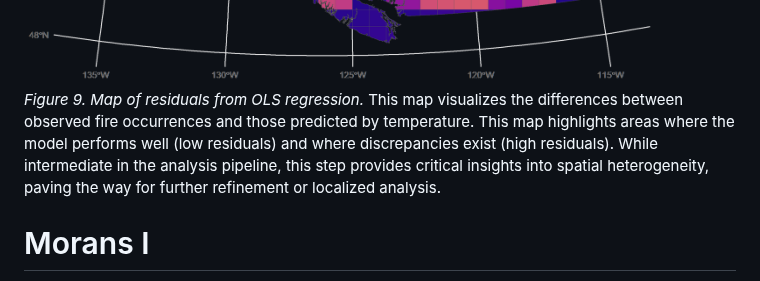
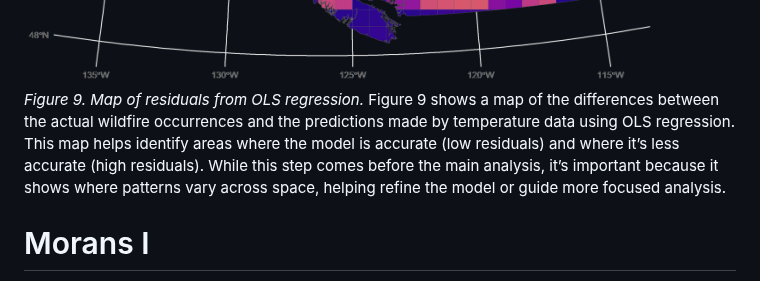
Before and after one commit to AnnaBartnik/Geog418_FinalProject_Tutorial_AnnaB, a Markdown page: README.md, the part around the change. Drawn GitHub-style.

````diff
--- a/README.md
+++ b/README.md
@@ -1031,7 +1031,8 @@ ggplot(data = final_data_sf) +
 ggsave("residuals_map.png", width = 10, height = 8, dpi = 300)
 ```
 ![OLS Residual Map](residuals_map.png)
-*Figure 9. Map of residuals from OLS regression.* This map visualizes the differences between observed fire occurrences and those predicted by temperature. This map highlights areas where the model performs well (low residuals) and where discrepancies exist (high residuals). While intermediate in the analysis pipeline, this step provides critical insights into spatial heterogeneity, paving the way for further refinement or localized analysis.
+*Figure 9. Map of residuals from OLS regression.*
+Figure 9 shows a map of the differences between the actual wildfire occurrences and the predictions made by temperature data using OLS regression. This map helps identify areas where the model is accurate (low residuals) and where it’s less accurate (high residuals). While this step comes before the main analysis, it’s important because it shows where patterns vary across space, helping refine the model or guide more focused analysis.
 
 
 
````
